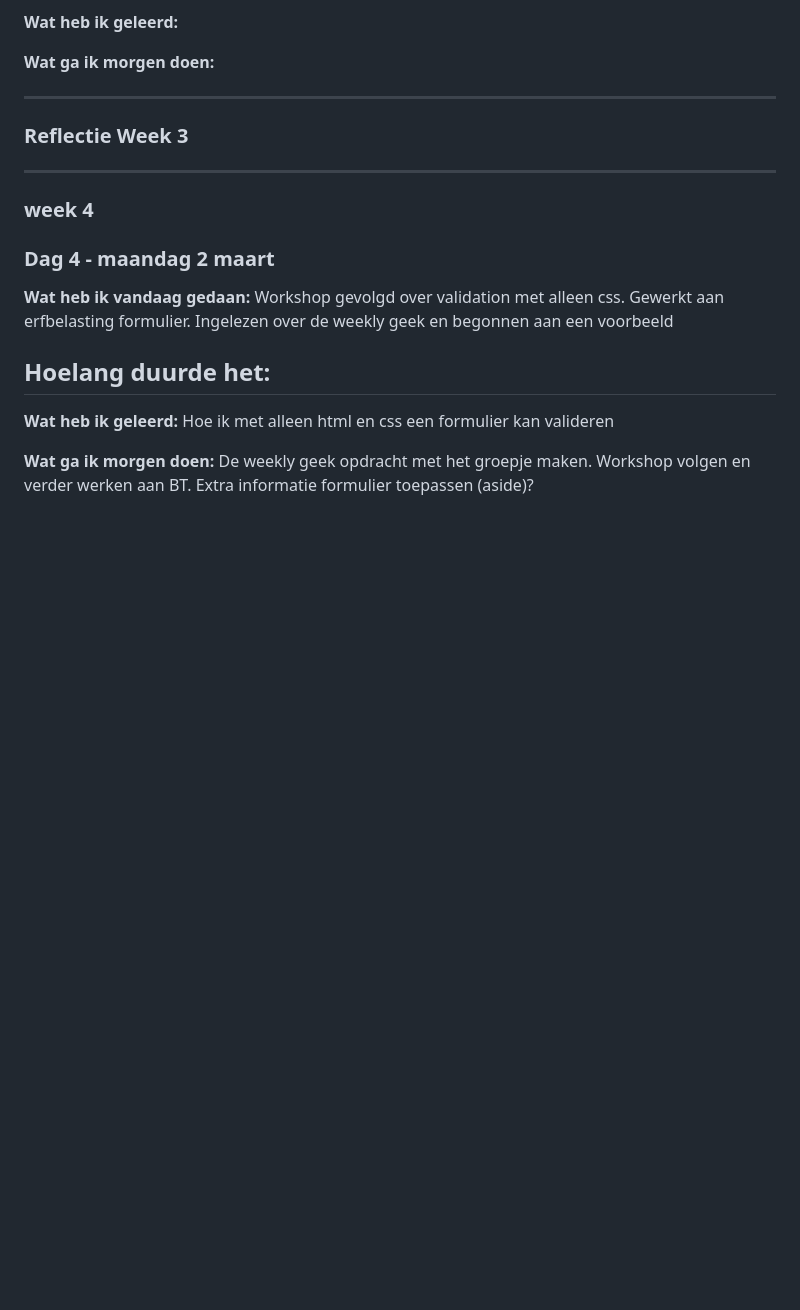
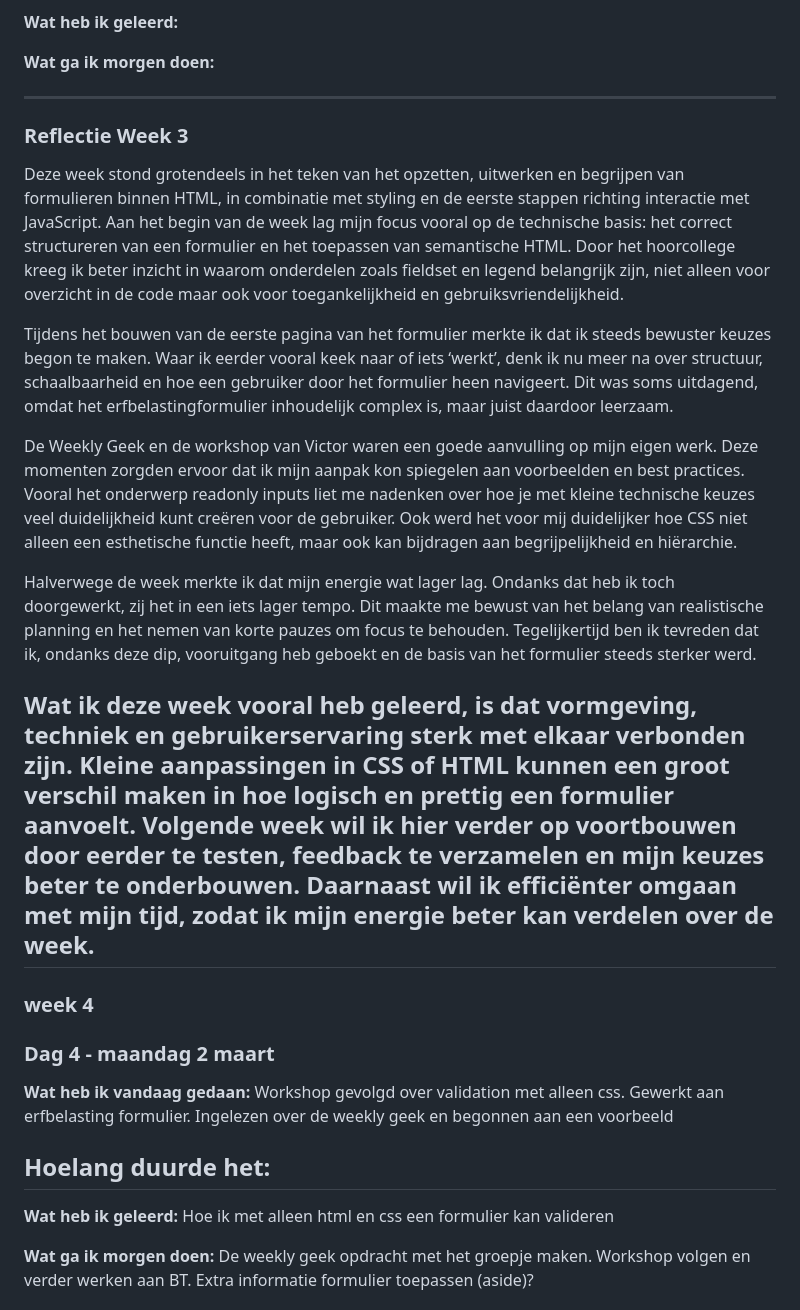
Before and after one commit to 3hos15/browsertech, a Markdown page: README.md, the part around the change printed below. GitHub-like rendering; blank space fills up the shorter version.

```diff
--- a/README.md
+++ b/README.md
@@ -70,7 +70,15 @@ verder werken aan de styling, skip naar vraag 1b etc
 
 ### Reflectie Week 3
 
+Deze week stond grotendeels in het teken van het opzetten, uitwerken en begrijpen van formulieren binnen HTML, in combinatie met styling en de eerste stappen richting interactie met JavaScript. Aan het begin van de week lag mijn focus vooral op de technische basis: het correct structureren van een formulier en het toepassen van semantische HTML. Door het hoorcollege kreeg ik beter inzicht in waarom onderdelen zoals fieldset en legend belangrijk zijn, niet alleen voor overzicht in de code maar ook voor toegankelijkheid en gebruiksvriendelijkheid.
 
+Tijdens het bouwen van de eerste pagina van het formulier merkte ik dat ik steeds bewuster keuzes begon te maken. Waar ik eerder vooral keek naar of iets ‘werkt’, denk ik nu meer na over structuur, schaalbaarheid en hoe een gebruiker door het formulier heen navigeert. Dit was soms uitdagend, omdat het erfbelastingformulier inhoudelijk complex is, maar juist daardoor leerzaam.
+
+De Weekly Geek en de workshop van Victor waren een goede aanvulling op mijn eigen werk. Deze momenten zorgden ervoor dat ik mijn aanpak kon spiegelen aan voorbeelden en best practices. Vooral het onderwerp readonly inputs liet me nadenken over hoe je met kleine technische keuzes veel duidelijkheid kunt creëren voor de gebruiker. Ook werd het voor mij duidelijker hoe CSS niet alleen een esthetische functie heeft, maar ook kan bijdragen aan begrijpelijkheid en hiërarchie.
+
+Halverwege de week merkte ik dat mijn energie wat lager lag. Ondanks dat heb ik toch doorgewerkt, zij het in een iets lager tempo. Dit maakte me bewust van het belang van realistische planning en het nemen van korte pauzes om focus te behouden. Tegelijkertijd ben ik tevreden dat ik, ondanks deze dip, vooruitgang heb geboekt en de basis van het formulier steeds sterker werd.
+
+Wat ik deze week vooral heb geleerd, is dat vormgeving, techniek en gebruikerservaring sterk met elkaar verbonden zijn. Kleine aanpassingen in CSS of HTML kunnen een groot verschil maken in hoe logisch en prettig een formulier aanvoelt. Volgende week wil ik hier verder op voortbouwen door eerder te testen, feedback te verzamelen en mijn keuzes beter te onderbouwen. Daarnaast wil ik efficiënter omgaan met mijn tijd, zodat ik mijn energie beter kan verdelen over de week.
 ---
 
 ### week 4
```
Also changed, not shown: other parts of README.md (+21 -0 lines), readme-images/chkb.png (added), readme-images/chkbcss.png (added), readme-images/chkbhtml.png (added), readme-images/chkbjava.png (added), readme-images/chkbx.png (added), 1 other file.
